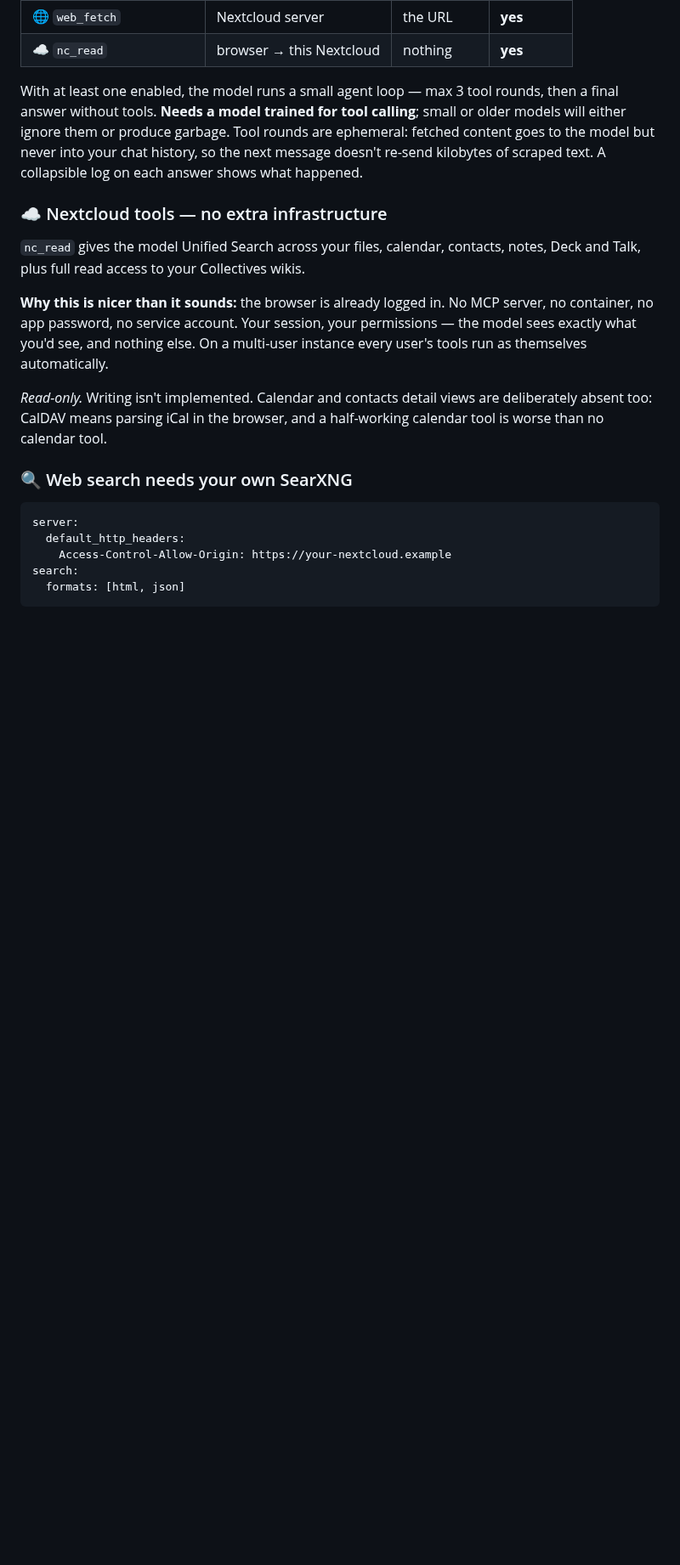
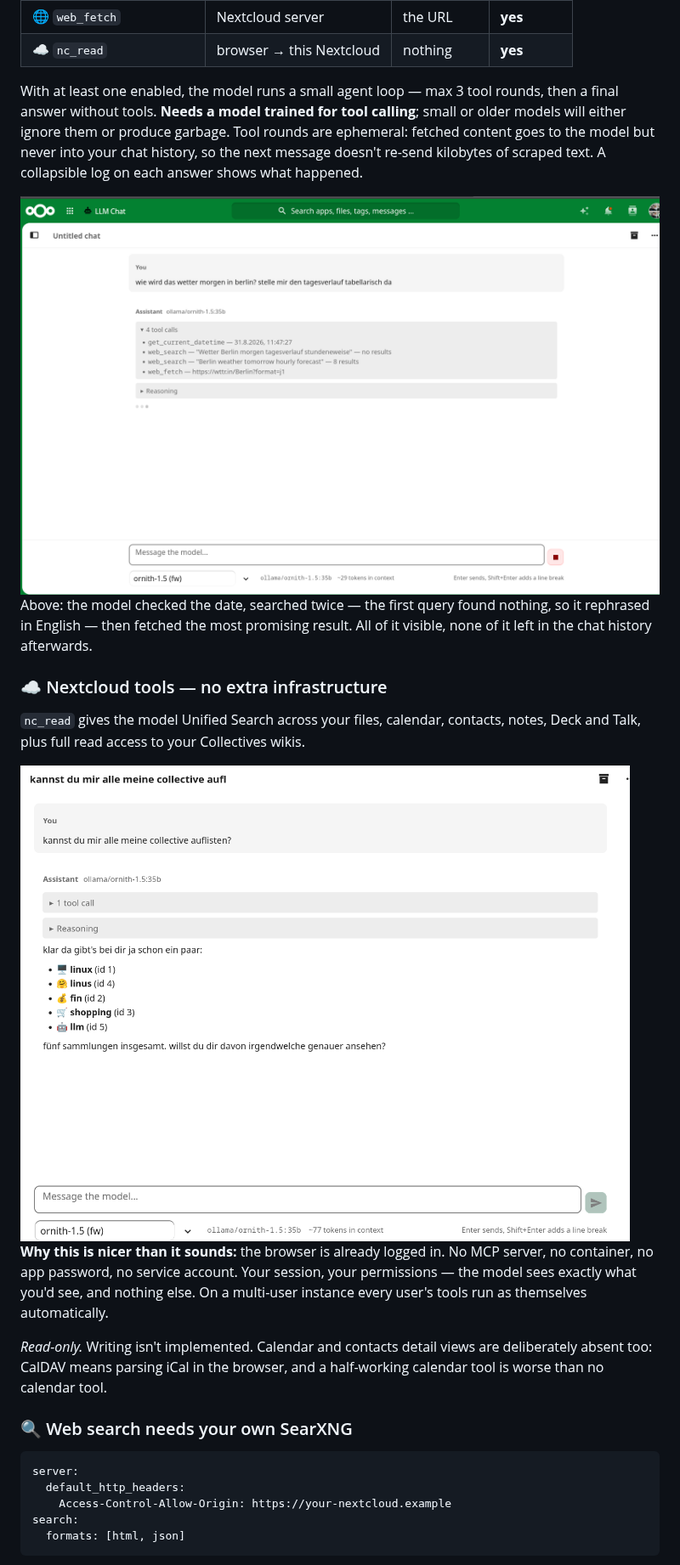
Before and after one commit to markuman/llmchat, a Markdown page: README.md, the part around one of its changes. Shown at 85% size. Drawn GitHub-style; pictures changed too: img/2-agent-loop.png (added), img/4-nextcloud-tools.png (added); blank space fills up the shorter version.

```diff
--- a/README.md
+++ b/README.md
@@ -179,10 +183,18 @@ either ignore them or produce garbage. Tool rounds are ephemeral: fetched conten
 model but never into your chat history, so the next message doesn't re-send kilobytes of scraped
 text. A collapsible log on each answer shows what happened.
 
+<img src="img/2-agent-loop.png" alt="The agent loop mid-run: clock, two searches, one page fetch, with the model still generating" width="820">
+
+Above: the model checked the date, searched twice — the first query found nothing, so it rephrased
+in English — then fetched the most promising result. All of it visible, none of it left in the
+chat history afterwards.
+
 ### ☁️ Nextcloud tools — no extra infrastructure
 
 `nc_read` gives the model Unified Search across your files, calendar, contacts, notes, Deck and
 Talk, plus full read access to your Collectives wikis.
+
+<img src="img/4-nextcloud-tools.png" alt="The model listing the user's collectives with their emoji and ids after one tool call" width="820">
 
 **Why this is nicer than it sounds:** the browser is already logged in. No MCP server, no
 container, no app password, no service account. Your session, your permissions — the model sees
```
Also changed, not shown: other parts of README.md (+9 -3 lines), img/1-chat.png (added), img/3-approval.png (added), 2 other files.
